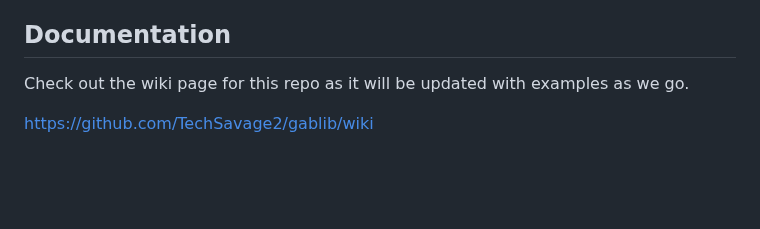
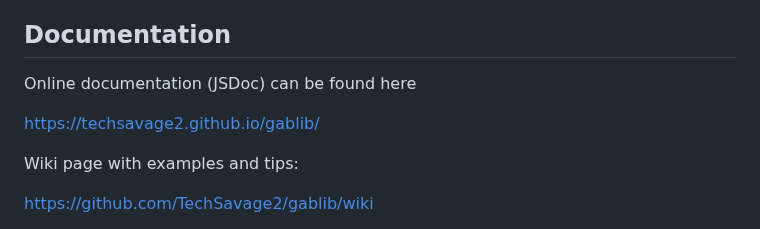
Before and after one commit to TechSavage2/gablib, a Markdown page: README.md, the part around the change. Rendered like a GitHub page; blank space fills up the shorter version.

Commit message:
initial docs page

```diff
--- a/README.md
+++ b/README.md
@@ -107,7 +107,11 @@ Features
 Documentation
 -------------
 
-Check out the wiki page for this repo as it will be updated with examples as we go.
+Online documentation (JSDoc) can be found here
+
+https://techsavage2.github.io/gablib/
+
+Wiki page with examples and tips:
 
 https://github.com/TechSavage2/gablib/wiki
 
```
